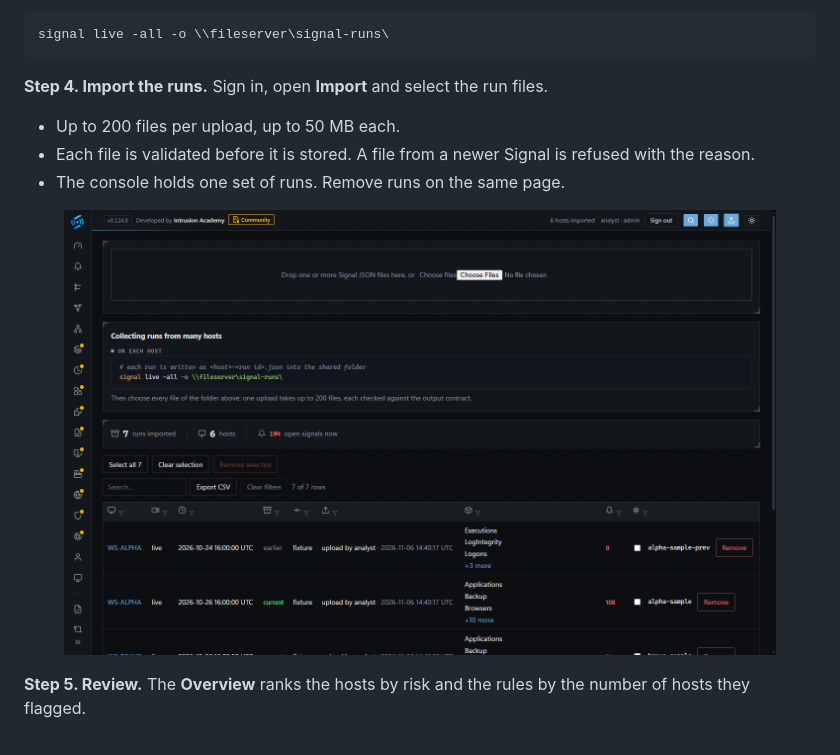
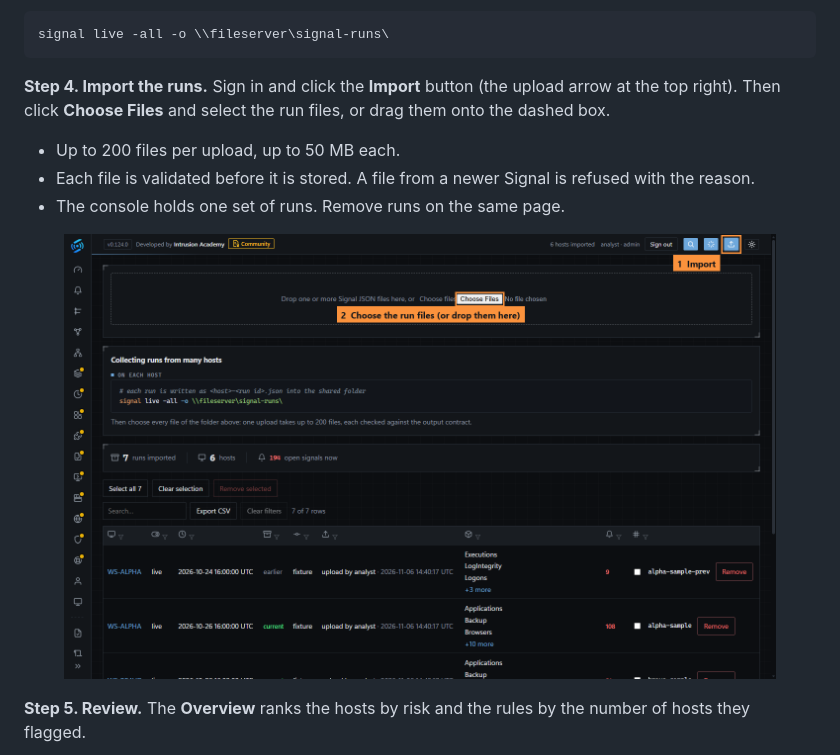
Before and after one commit to intrusion-academy/Signal-Console-Community, a Markdown page: README.md, the part around the change. Rendered like a GitHub page; pictures changed too: .github/assets/console-import.png.

Commit message:
README: show where the Import button is

````diff
--- a/README.md
+++ b/README.md
@@ -99,7 +99,7 @@ example a share:
 signal live -all -o \\fileserver\signal-runs\
 ```
 
-**Step 4. Import the runs.** Sign in, open **Import** and select the run files.
+**Step 4. Import the runs.** Sign in and click the **Import** button (the upload arrow at the top right). Then click **Choose Files** and select the run files, or drag them onto the dashed box.
 
 - Up to 200 files per upload, up to 50 MB each.
 - Each file is validated before it is stored. A file from a newer Signal is refused with the reason.
````
